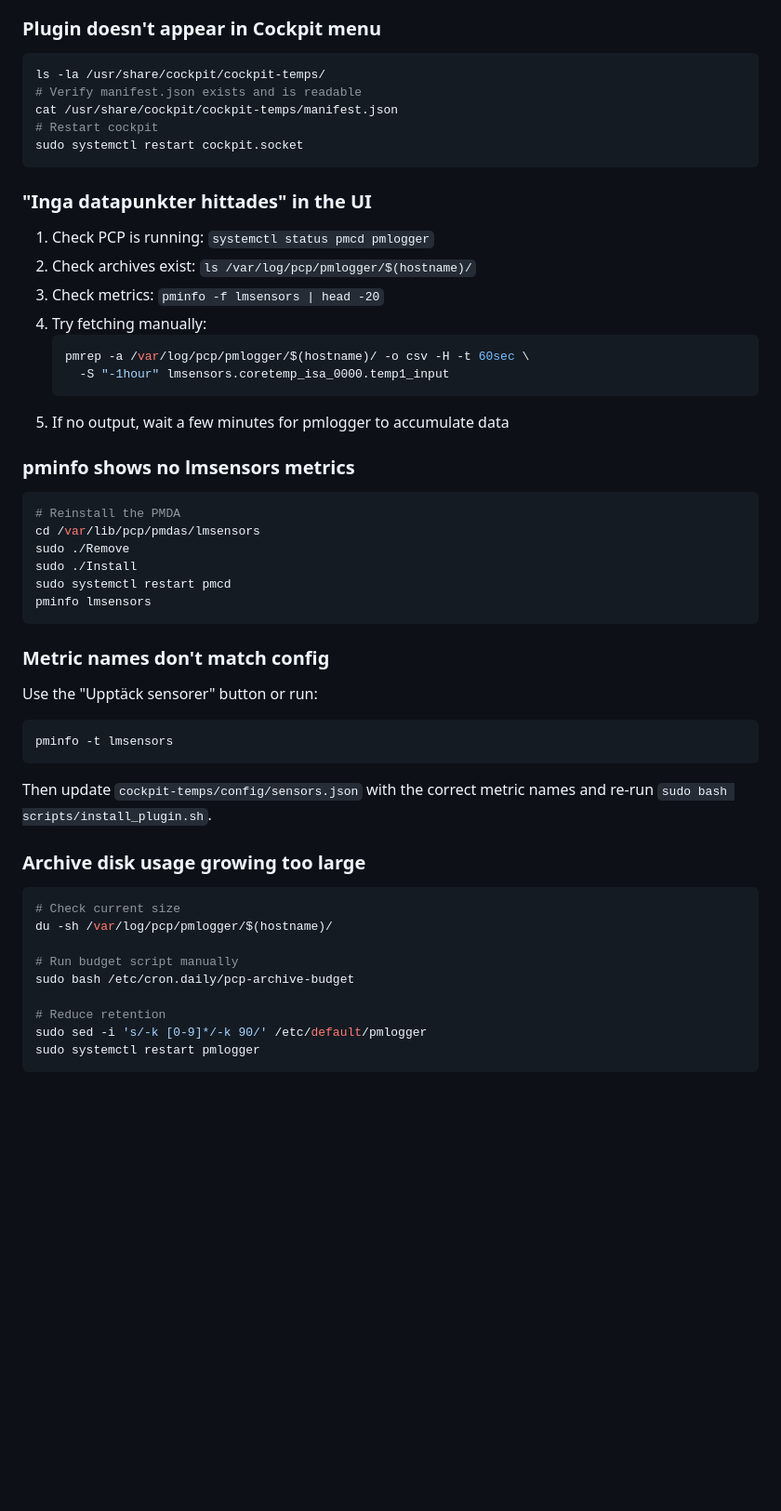
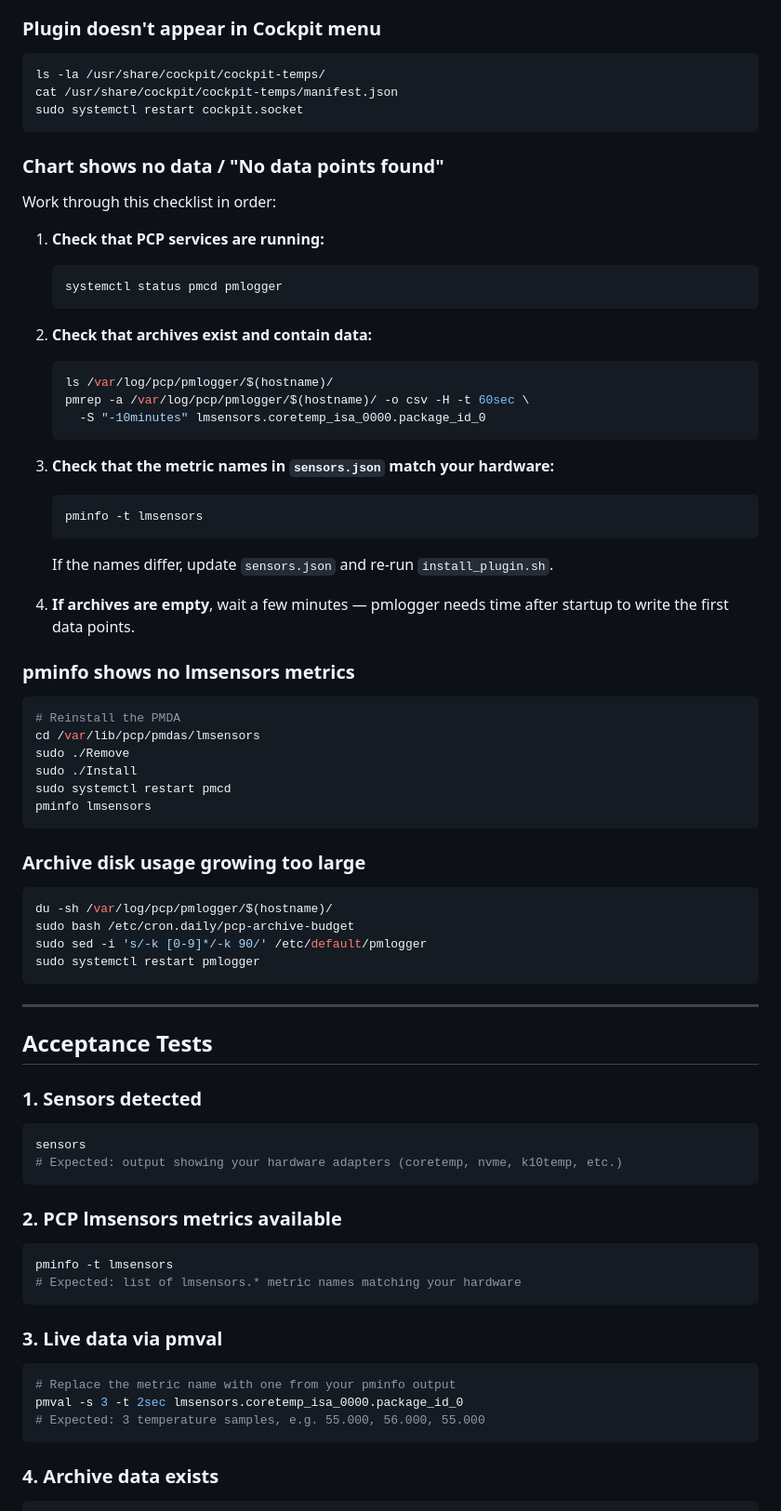
Before and after one commit to cgillinger/cockpit_temp, a Markdown page: README.md, the part around one of its changes. Shown at 93% size. Rendered like a GitHub page; blank space fills up the shorter version.

````diff
--- a/README.md
+++ b/README.md
@@ -283,23 +265,34 @@ systemctl is-active pmcd pmlogger cockpit.socket
 
 ```bash
 ls -la /usr/share/cockpit/cockpit-temps/
-# Verify manifest.json exists and is readable
 cat /usr/share/cockpit/cockpit-temps/manifest.json
-# Restart cockpit
 sudo systemctl restart cockpit.socket
 ```
 
-### "Inga datapunkter hittades" in the UI
+### Chart shows no data / "No data points found"
 
-1. Check PCP is running: `systemctl status pmcd pmlogger`
-2. Check archives exist: `ls /var/log/pcp/pmlogger/$(hostname)/`
-3. Check metrics: `pminfo -f lmsensors | head -20`
-4. Try fetching manually:
+Work through this checklist in order:
+
+1. **Check that PCP services are running:**
    ```bash
+   systemctl status pmcd pmlogger
+   ```
+
+2. **Check that archives exist and contain data:**
+   ```bash
+   ls /var/log/pcp/pmlogger/$(hostname)/
    pmrep -a /var/log/pcp/pmlogger/$(hostname)/ -o csv -H -t 60sec \
-     -S "-1hour" lmsensors.coretemp_isa_0000.temp1_input
+     -S "-10minutes" lmsensors.coretemp_isa_0000.package_id_0
    ```
-5. If no output, wait a few minutes for pmlogger to accumulate data
+
+3. **Check that the metric names in `sensors.json` match your hardware:**
+   ```bash
+   pminfo -t lmsensors
+   ```
+   If the names differ, update `sensors.json` and re-run `install_plugin.sh`.
+
+4. **If archives are empty**, wait a few minutes — pmlogger needs time after
+   startup to write the first data points.
 
 ### pminfo shows no lmsensors metrics
 
@@ -312,24 +305,40 @@ sudo systemctl restart pmcd
 pminfo lmsensors
 ```
 
-### Metric names don't match config
-
-Use the "Upptäck sensorer" button or run:
-```bash
-pminfo -t lmsensors
-```
-Then update `cockpit-temps/config/sensors.json` with the correct metric names
-and re-run `sudo bash scripts/install_plugin.sh`.
-
 ### Archive disk usage growing too large
 
 ```bash
-# Check current size
 du -sh /var/log/pcp/pmlogger/$(hostname)/
-
-# Run budget script manually
 sudo bash /etc/cron.daily/pcp-archive-budget
-
-# Reduce retention
 sudo sed -i 's/-k [0-9]*/-k 90/' /etc/default/pmlogger
 sudo systemctl restart pmlogger
+```
+
+---
+
+## Acceptance Tests
+
+### 1. Sensors detected
+
+```bash
+sensors
+# Expected: output showing your hardware adapters (coretemp, nvme, k10temp, etc.)
+```
+
+### 2. PCP lmsensors metrics available
+
+```bash
+pminfo -t lmsensors
+# Expected: list of lmsensors.* metric names matching your hardware
+```
+
+### 3. Live data via pmval
+
+```bash
+# Replace the metric name with one from your pminfo output
+pmval -s 3 -t 2sec lmsensors.coretemp_isa_0000.package_id_0
+# Expected: 3 temperature samples, e.g. 55.000, 56.000, 55.000
+```
+
+### 4. Archive data exists
+
````
Also changed, not shown: other parts of README.md (+148 -143 lines).
